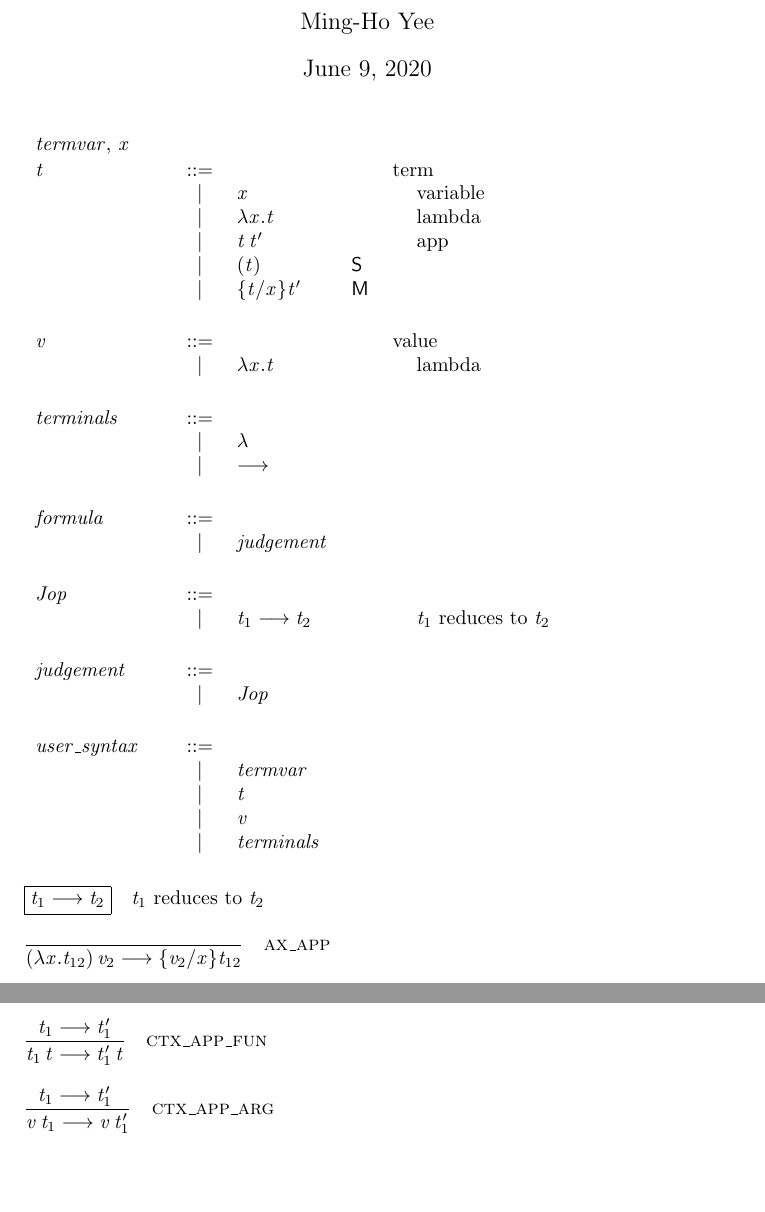
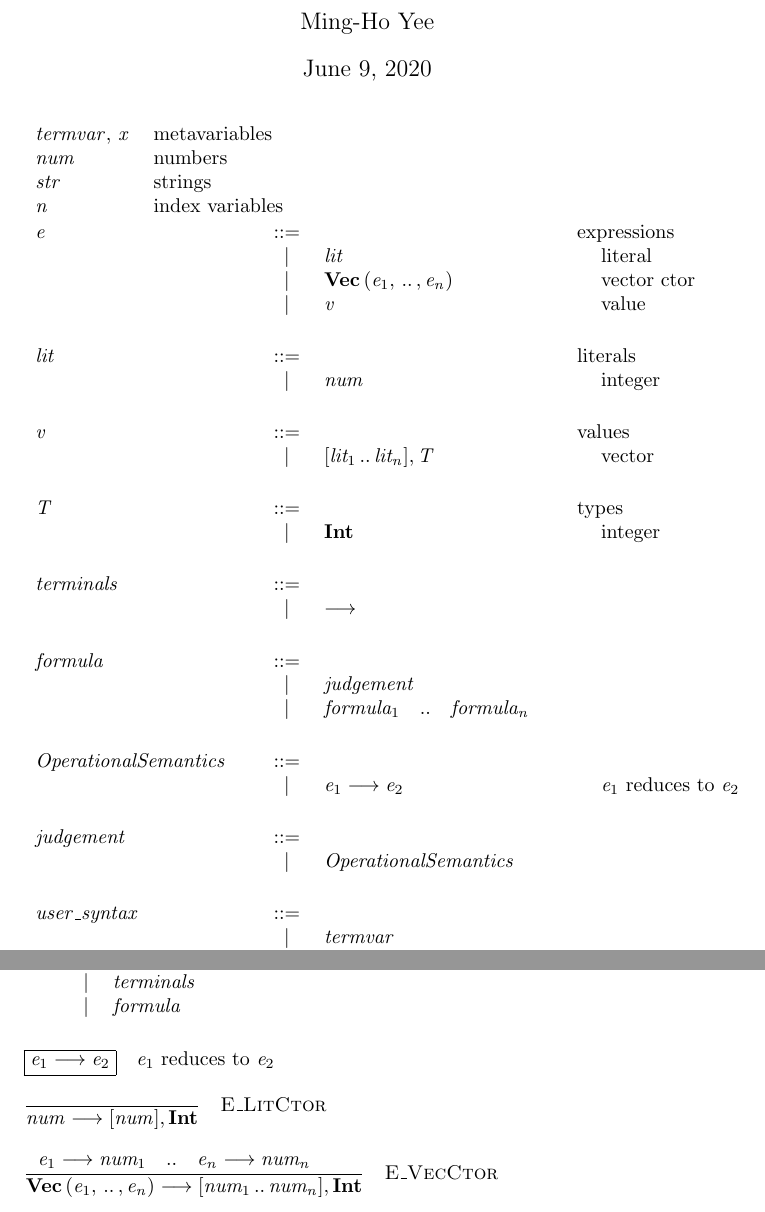
Before and after one commit to reactorlabs/RhoVec, a LaTeX document (main.tex, which reads ds_.tex): two parts of pages 1 and 2 of 2, joined at a grey line, cut so that both start at the same text, the shorter picture padded with empty space. Compiled offline with pdfLaTeX.

Commit message:
First attempt at semantics
- only supports integer vector construction

```diff
--- a/ds_.tex
+++ b/ds_.tex
@@ -31,2 +34,11 @@
 }}
 
+\newcommand{\otte}{
+\ottrulehead{\ottnt{e}}{::=}{\ottcom{expressions}}\ottprodnewline
+\ottfirstprodline{|}{\ottnt{lit}}{}{}{}{\ottcom{literal}}\ottprodnewline
+\ottprodline{|}{\ottkw{Vec} \, \ottsym{(}  \ottnt{e_{{\mathrm{1}}}}  \ottsym{,} \, .. \, \ottsym{,}  \ottnt{e_{\ottmv{n}}}  \ottsym{)}}{}{}{}{\ottcom{vector ctor}}\ottprodnewline
+\ottprodline{|}{\ottnt{v}}{}{}{}{\ottcom{value}}}
+
+\newcommand{\ottlit}{
+\ottrulehead{\ottnt{lit}}{::=}{\ottcom{literals}}\ottprodnewline
+\ottfirstprodline{|}{\ottmv{num}}{}{}{}{\ottcom{integer}}}
@@ -40,7 +45,11 @@
 
 \newcommand{\ottv}{
-\ottrulehead{\ottnt{v}}{::=}{\ottcom{value}}\ottprodnewline
-\ottfirstprodline{|}{\lambda  \mathit{x}  \ottsym{.}  \ottnt{t}}{}{}{}{\ottcom{lambda}}}
+\ottrulehead{\ottnt{v}}{::=}{\ottcom{values}}\ottprodnewline
+\ottfirstprodline{|}{\ottsym{[}  \ottnt{lit_{{\mathrm{1}}}} \, .. \, \ottnt{lit_{\ottmv{n}}}  \ottsym{]}  \ottsym{,}  \ottnt{T}}{}{}{}{\ottcom{vector}}}
+
+\newcommand{\ottT}{
+\ottrulehead{\ottnt{T}}{::=}{\ottcom{types}}\ottprodnewline
+\ottfirstprodline{|}{\ottkw{Int}}{}{}{}{\ottcom{integer}}}
 
 \newcommand{\ottterminals}{
 \ottrulehead{\ottnt{terminals}}{::=}{}\ottprodnewline
@@ -81 +98,2 @@
 %% defn reduce
+\newcommand{\ottdruleEXXLitCtor}[1]{\ottdrule[#1]{%
@@ -83,25 +100,14 @@
 }{
-\ottsym{(}  \lambda  \mathit{x}  \ottsym{.}  \ottnt{t_{{\mathrm{12}}}}  \ottsym{)} \, \ottnt{v_{{\mathrm{2}}}}  \longrightarrow  \ottsym{\{}  \ottnt{v_{{\mathrm{2}}}}  \ottsym{/}  \mathit{x}  \ottsym{\}}  \ottnt{t_{{\mathrm{12}}}}}{%
-{\ottdrulename{ax\_app}}{}%
+\ottmv{num}  \longrightarrow  \ottsym{[}  \ottmv{num}  \ottsym{]}  \ottsym{,}  \ottkw{Int}}{%
+{\ottdrulename{E\_LitCtor}}{}%
 }}
 
 
-\newcommand{\ottdrulectxXXappXXfun}[1]{\ottdrule[#1]{%
-\ottpremise{\ottnt{t_{{\mathrm{1}}}}  \longrightarrow  \ottnt{t'_{{\mathrm{1}}}}}%
+\newcommand{\ottdruleEXXVecCtor}[1]{\ottdrule[#1]{%
+\ottpremise{\ottnt{e_{{\mathrm{1}}}}  \longrightarrow  \ottmv{num_{{\mathrm{1}}}} \quad .. \quad \ottnt{e_{\ottmv{n}}}  \longrightarrow  \ottmv{num_{\ottmv{n}}}}%
 }{
-\ottnt{t_{{\mathrm{1}}}} \, \ottnt{t}  \longrightarrow  \ottnt{t'_{{\mathrm{1}}}} \, \ottnt{t}}{%
-{\ottdrulename{ctx\_app\_fun}}{}%
+\ottkw{Vec} \, \ottsym{(}  \ottnt{e_{{\mathrm{1}}}}  \ottsym{,} \, .. \, \ottsym{,}  \ottnt{e_{\ottmv{n}}}  \ottsym{)}  \longrightarrow  \ottsym{[}  \ottmv{num_{{\mathrm{1}}}} \, .. \, \ottmv{num_{\ottmv{n}}}  \ottsym{]}  \ottsym{,}  \ottkw{Int}}{%
+{\ottdrulename{E\_VecCtor}}{}%
 }}
 
-
-\newcommand{\ottdrulectxXXappXXarg}[1]{\ottdrule[#1]{%
-\ottpremise{\ottnt{t_{{\mathrm{1}}}}  \longrightarrow  \ottnt{t'_{{\mathrm{1}}}}}%
-}{
-\ottnt{v} \, \ottnt{t_{{\mathrm{1}}}}  \longrightarrow  \ottnt{v} \, \ottnt{t'_{{\mathrm{1}}}}}{%
-{\ottdrulename{ctx\_app\_arg}}{}%
-}}
-
-\newcommand{\ottdefnreduce}[1]{\begin{ottdefnblock}[#1]{$\ottnt{t_{{\mathrm{1}}}}  \longrightarrow  \ottnt{t_{{\mathrm{2}}}}$}{\ottcom{$\ottnt{t_{{\mathrm{1}}}}$ reduces to $\ottnt{t_{{\mathrm{2}}}}$}}
-\ottusedrule{\ottdruleaxXXapp{}}
-\ottusedrule{\ottdrulectxXXappXXfun{}}
-\ottusedrule{\ottdrulectxXXappXXarg{}}
+\newcommand{\ottdefnreduce}[1]{\begin{ottdefnblock}[#1]{$\ottnt{e_{{\mathrm{1}}}}  \longrightarrow  \ottnt{e_{{\mathrm{2}}}}$}{\ottcom{$\ottnt{e_{{\mathrm{1}}}}$ reduces to $\ottnt{e_{{\mathrm{2}}}}$}}
```
Also changed, not shown: ds_.tex (51 more changed lines), 1 other file.
